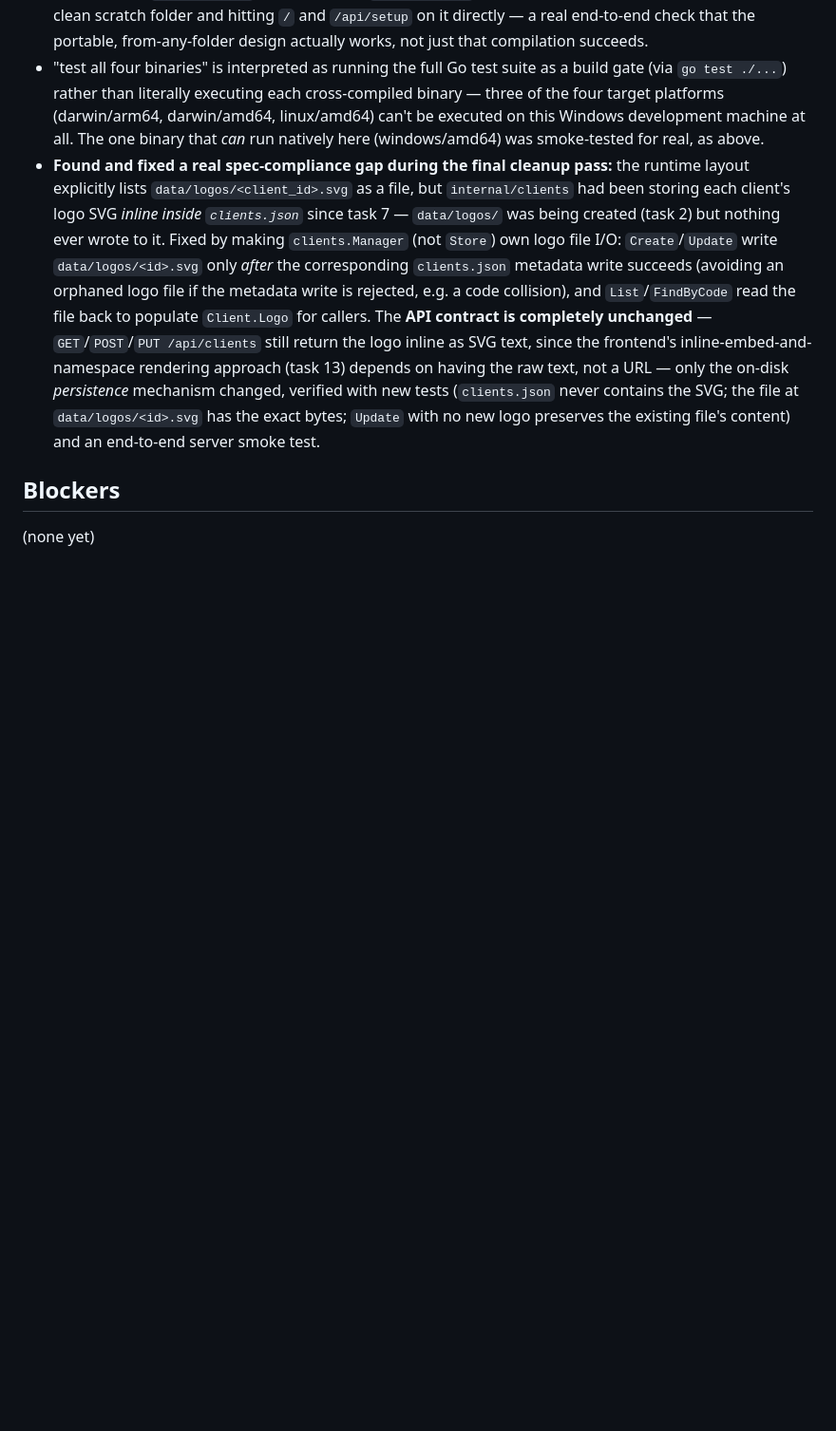
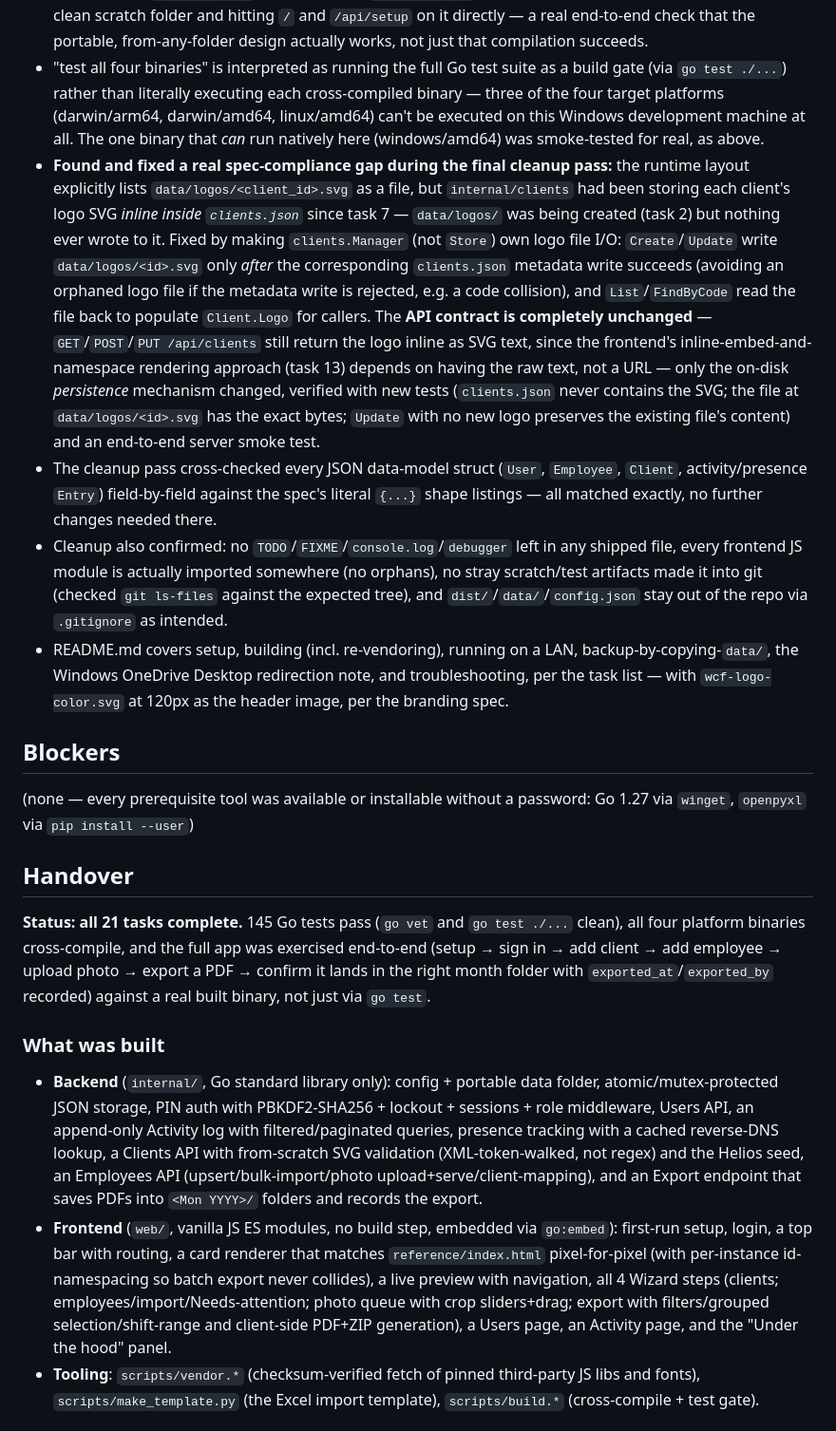
Before and after one commit to drvishalraut-eng/id-card-studio, a Markdown page: PROGRESS.md, the part around one of its changes. Shown at 95% size. Drawn GitHub-style; blank space fills up the shorter version.

```diff
--- a/PROGRESS.md
+++ b/PROGRESS.md
@@ -114,6 +114,44 @@
 - `scripts/build.sh`/`.ps1` run `go vet` and `go test ./...` first and abort on any failure, then cross-compile into `dist/<goos>-<goarch>/idcard(.exe)` — one self-contained, ready-to-copy portable folder per platform (matching the runtime layout section's flat `idcard(.exe)` + `config.json` + `data/` next to each other), rather than a single `dist/` folder with OS-suffixed filenames. Both scripts were actually run this session (not just written): all four cross-compiles (`windows/amd64`, `darwin/arm64`, `darwin/amd64`, `linux/amd64`) succeed with `CGO_ENABLED=0`, and the native `windows/amd64` output was smoke-tested by copying it to a clean scratch folder and hitting `/` and `/api/setup` on it directly — a real end-to-end check that the portable, from-any-folder design actually works, not just that compilation succeeds.
 - "test all four binaries" is interpreted as running the full Go test suite as a build gate (via `go test ./...`) rather than literally executing each cross-compiled binary — three of the four target platforms (darwin/arm64, darwin/amd64, linux/amd64) can't be executed on this Windows development machine at all. The one binary that *can* run natively here (windows/amd64) was smoke-tested for real, as above.
 - **Found and fixed a real spec-compliance gap during the final cleanup pass:** the runtime layout explicitly lists `data/logos/<client_id>.svg` as a file, but `internal/clients` had been storing each client's logo SVG *inline inside `clients.json`* since task 7 — `data/logos/` was being created (task 2) but nothing ever wrote to it. Fixed by making `clients.Manager` (not `Store`) own logo file I/O: `Create`/`Update` write `data/logos/<id>.svg` only *after* the corresponding `clients.json` metadata write succeeds (avoiding an orphaned logo file if the metadata write is rejected, e.g. a code collision), and `List`/`FindByCode` read the file back to populate `Client.Logo` for callers. The **API contract is completely unchanged** — `GET`/`POST`/`PUT /api/clients` still return the logo inline as SVG text, since the frontend's inline-embed-and-namespace rendering approach (task 13) depends on having the raw text, not a URL — only the on-disk *persistence* mechanism changed, verified with new tests (`clients.json` never contains the SVG; the file at `data/logos/<id>.svg` has the exact bytes; `Update` with no new logo preserves the existing file's content) and an end-to-end server smoke test.
+- The cleanup pass cross-checked every JSON data-model struct (`User`, `Employee`, `Client`, activity/presence `Entry`) field-by-field against the spec's literal `{...}` shape listings — all matched exactly, no further changes needed there.
+- Cleanup also confirmed: no `TODO`/`FIXME`/`console.log`/`debugger` left in any shipped file, every frontend JS module is actually imported somewhere (no orphans), no stray scratch/test artifacts made it into git (checked `git ls-files` against the expected tree), and `dist/`/`data/`/`config.json` stay out of the repo via `.gitignore` as intended.
+- README.md covers setup, building (incl. re-vendoring), running on a LAN, backup-by-copying-`data/`, the Windows OneDrive Desktop redirection note, and troubleshooting, per the task list — with `wcf-logo-color.svg` at 120px as the header image, per the branding spec.
 
 ## Blockers
-(none yet)
+(none — every prerequisite tool was available or installable without a password: Go 1.27 via `winget`, `openpyxl` via `pip install --user`)
+
+## Handover
+
+**Status: all 21 tasks complete.** 145 Go tests pass (`go vet` and
+`go test ./...` clean), all four platform binaries cross-compile, and
+the full app was exercised end-to-end (setup → sign in → add client →
+add employee → upload photo → export a PDF → confirm it lands in the
+right month folder with `exported_at`/`exported_by` recorded) against a
+real built binary, not just via `go test`.
+
+### What was built
+
+- **Backend** (`internal/`, Go standard library only): config +
+  portable data folder, atomic/mutex-protected JSON storage, PIN auth
+  with PBKDF2-SHA256 + lockout + sessions + role middleware, Users API,
+  an append-only Activity log with filtered/paginated queries, presence
+  tracking with a cached reverse-DNS lookup, a Clients API with
+  from-scratch SVG validation (XML-token-walked, not regex) and the
+  Helios seed, an Employees API (upsert/bulk-import/photo
+  upload+serve/client-mapping), and an Export endpoint that saves PDFs
+  into `<Mon YYYY>/` folders and records the export.
+- **Frontend** (`web/`, vanilla JS ES modules, no build step, embedded
+  via `go:embed`): first-run setup, login, a top bar with routing, a
+  card renderer that matches `reference/index.html` pixel-for-pixel
+  (with per-instance id-namespacing so batch export never collides), a
+  live preview with navigation, all 4 Wizard steps (clients;
+  employees/import/Needs-attention; photo queue with crop
+  sliders+drag; export with filters/grouped selection/shift-range and
+  client-side PDF+ZIP generation), a Users page, an Activity page, and
+  the "Under the hood" panel.
+- **Tooling**: `scripts/vendor.*` (checksum-verified fetch of pinned
+  third-party JS libs and fonts), `scripts/make_template.py` (the
+  Excel import template), `scripts/build.*` (cross-compile + test
+  gate).
+
```
Also changed, not shown: other parts of PROGRESS.md (+52 -1 lines), README.md (added, +164 -0 lines).
